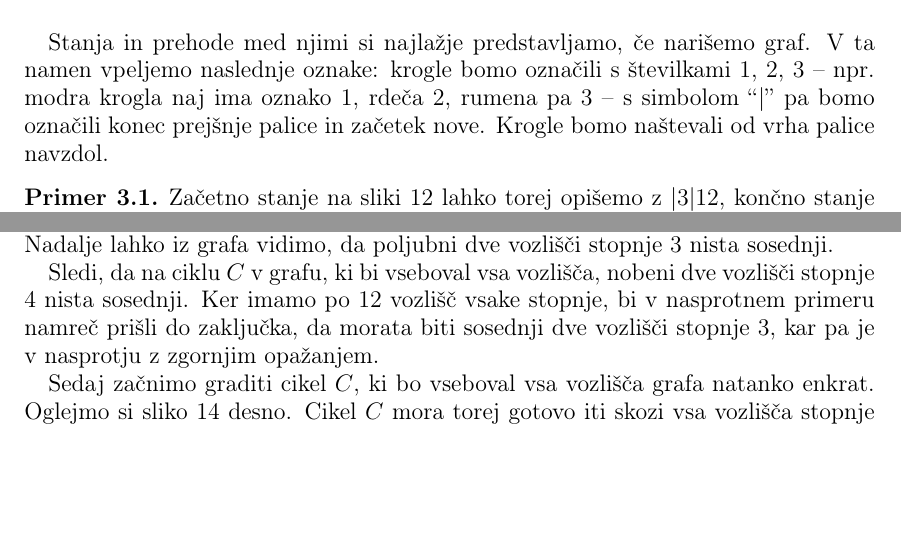
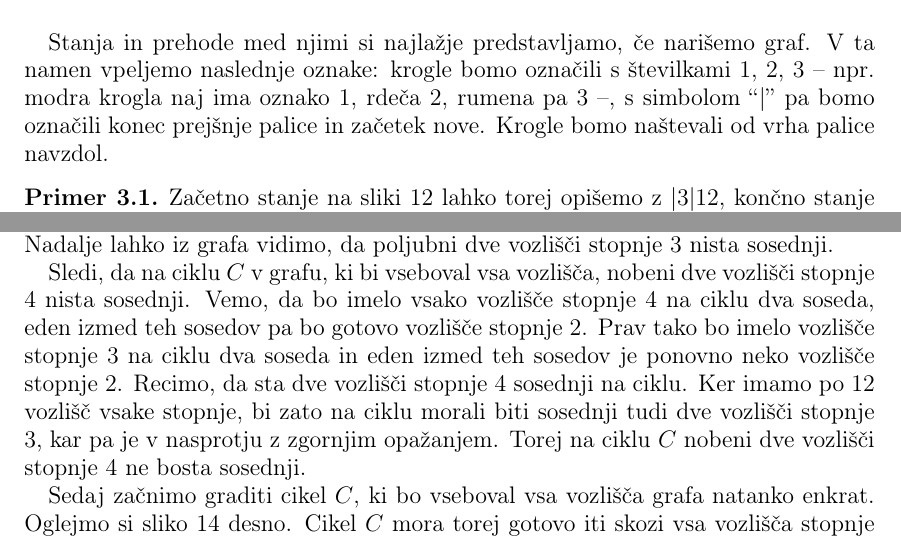
Before and after one commit to inesmersak/problem-londonskega-stolpa, a LaTeX paper (problem-londonskega-stolpa.tex): two parts of pages 12 and 14 of 30, joined at a grey line, cut so that both start at the same text, the shorter picture padded with empty space. Compiled offline with pdfLaTeX; an older LaTeX class or package is replaced by its successor.

Commit message:
Dodala boljso razlago pri dokazu o nehamiltonskosti klasicnega londonskega grafa.

```diff
--- a/problem-londonskega-stolpa.tex
+++ b/problem-londonskega-stolpa.tex
@@ -644,7 +644,7 @@ Pri klasičnem londonskem stolpu imamo tri enako velike krogle različnih barv i
 \end{figure}
 
 Stanja in prehode med njimi si najlažje predstavljamo, če narišemo graf. V ta namen vpeljemo naslednje oznake:
-krogle bomo označili s številkami $1$, $2$, $3$ -- npr.\ modra krogla naj ima oznako $1$, rdeča $2$, rumena pa $3$ -- s simbolom ``$|$'' pa bomo označili konec prejšnje palice in začetek nove. Krogle bomo naštevali od vrha palice navzdol.
+krogle bomo označili s številkami $1$, $2$, $3$ -- npr.\ modra krogla naj ima oznako $1$, rdeča $2$, rumena pa $3$ --, s simbolom ``$|$'' pa bomo označili konec prejšnje palice in začetek nove. Krogle bomo naštevali od vrha palice navzdol.
 
 \begin{primer}
     Začetno stanje na sliki~\ref{fig:stanji} lahko torej opišemo z $|3|12$, končno stanje pa z $|21|3$.
@@ -714,7 +714,7 @@ Iz leme~\ref{lem:stanja-klas-lond} sledi, da ima $L$ $36$ vozlišč. Graf je rav
 
     Da bi dokazali, da graf ni Hamiltonov, moramo najprej opaziti nekaj lastnosti tega grafa. Soseščina vsakega vozlišča stopnje $2$ je sestavljena iz enega vozlišča stopnje $3$ in enega stopnje $4$, prav tako je presek soseščin poljubnih dveh vozlišč stopnje $2$ prazen -- vsako vozlišče stopnje $2$ ima torej ``svoje'' vozlišče stopnje $3$ in stopnje $4$. Nadalje lahko iz grafa vidimo, da poljubni dve vozlišči stopnje $3$ nista sosednji.
 
-    Sledi, da na ciklu $C$ v grafu, ki bi vseboval vsa vozlišča, nobeni dve vozlišči stopnje $4$ nista sosednji. Ker imamo po $12$ vozlišč vsake stopnje, bi v nasprotnem primeru namreč prišli do zaključka, da morata biti sosednji dve vozlišči stopnje $3$, kar pa je v nasprotju z zgornjim opažanjem.
+    Sledi, da na ciklu $C$ v grafu, ki bi vseboval vsa vozlišča, nobeni dve vozlišči stopnje $4$ nista sosednji. Vemo, da bo imelo vsako vozlišče stopnje $4$ na ciklu dva soseda, eden izmed teh sosedov pa bo gotovo vozlišče stopnje $2$. Prav tako bo imelo vozlišče stopnje $3$ na ciklu dva soseda in eden izmed teh sosedov je ponovno neko vozlišče stopnje $2$. Recimo, da sta dve vozlišči stopnje $4$ sosednji na ciklu. Ker imamo po $12$ vozlišč vsake stopnje, bi zato na ciklu morali biti sosednji tudi dve vozlišči stopnje $3$, kar pa je v nasprotju z zgornjim opažanjem. Torej na ciklu $C$ nobeni dve vozlišči stopnje $4$ ne bosta sosednji.
 
     Sedaj začnimo graditi cikel $C$, ki bo vseboval vsa vozlišča grafa natanko enkrat. Oglejmo si sliko~\ref{fig:dokaz-ham-klasicni} desno.
     Cikel $C$ mora torej gotovo iti skozi vsa vozlišča stopnje $2$, kar je možno le na en način: če imamo vozlišče $v$ stopnje $2$ s sosedoma $u$ stopnje $3$ in $z$ stopnje $4$, mora $C$ vsebovati pot $u,v,z$.
```
Also changed, not shown: problem-londonskega-stolpa.pdf.
